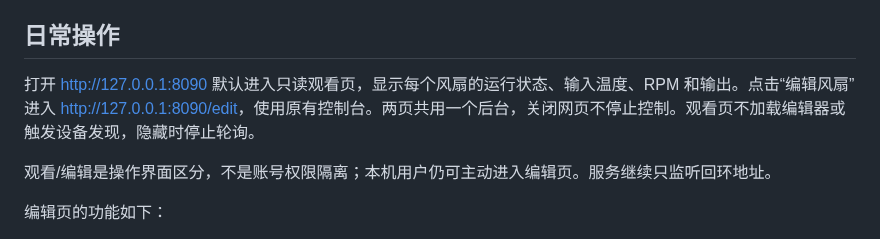
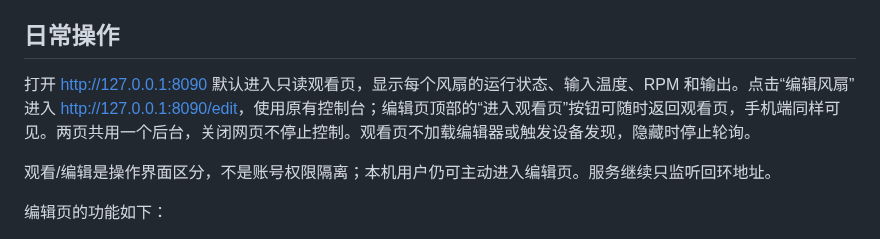
Before and after one commit to Skywalker144/FanControlLX, a Markdown page: README.md, the part around the change. Rendered like a GitHub page.

Commit message:
Document navigation from editing to viewing

```diff
--- a/README.md
+++ b/README.md
@@ -42,7 +42,7 @@ sudo systemctl restart fancontrollx
 
 ## 日常操作
 
-打开 <http://127.0.0.1:8090> 默认进入只读观看页，显示每个风扇的运行状态、输入温度、RPM 和输出。点击“编辑风扇”进入 <http://127.0.0.1:8090/edit>，使用原有控制台。两页共用一个后台，关闭网页不停止控制。观看页不加载编辑器或触发设备发现，隐藏时停止轮询。
+打开 <http://127.0.0.1:8090> 默认进入只读观看页，显示每个风扇的运行状态、输入温度、RPM 和输出。点击“编辑风扇”进入 <http://127.0.0.1:8090/edit>，使用原有控制台；编辑页顶部的“进入观看页”按钮可随时返回观看页，手机端同样可见。两页共用一个后台，关闭网页不停止控制。观看页不加载编辑器或触发设备发现，隐藏时停止轮询。
 
 观看/编辑是操作界面区分，不是账号权限隔离；本机用户仍可主动进入编辑页。服务继续只监听回环地址。
 
```
